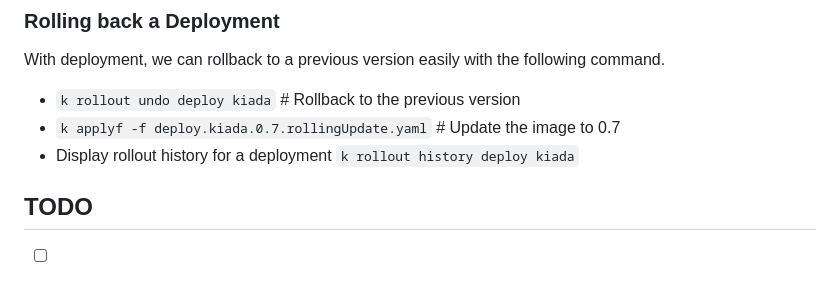
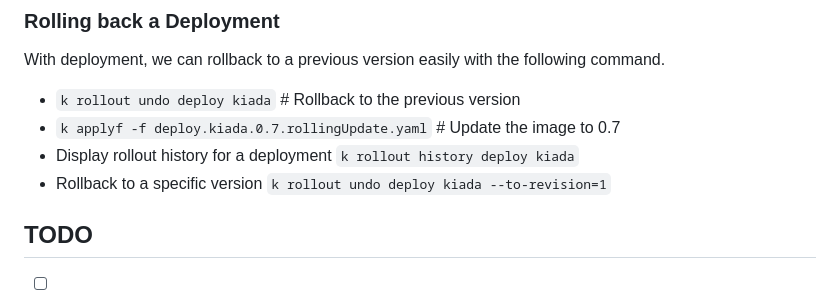
Before and after one commit to lam-man/KIA-on-Azure, a Markdown page: Chapter14/14-Managing-Pods-with-Deployments.md, the part around the change. Rendered like a GitHub page.

Commit message:
Add reading note for chapter 14 and 15

```diff
--- a/Chapter14/14-Managing-Pods-with-Deployments.md
+++ b/Chapter14/14-Managing-Pods-with-Deployments.md
@@ -152,6 +152,8 @@ With deployment, we can rollback to a previous version easily with the following
 - `k applyf -f deploy.kiada.0.7.rollingUpdate.yaml` # Update the image to 0.7
 - Display rollout history for a deployment
   `k rollout history deploy kiada`
+- Rollback to a specific version
+  `k rollout undo deploy kiada --to-revision=1`
 
 
 
```
Also changed, not shown: Chapter15/15-Deploying-Stateful-Workloads-with-StatefulSets.md (added, +185 -0 lines).
